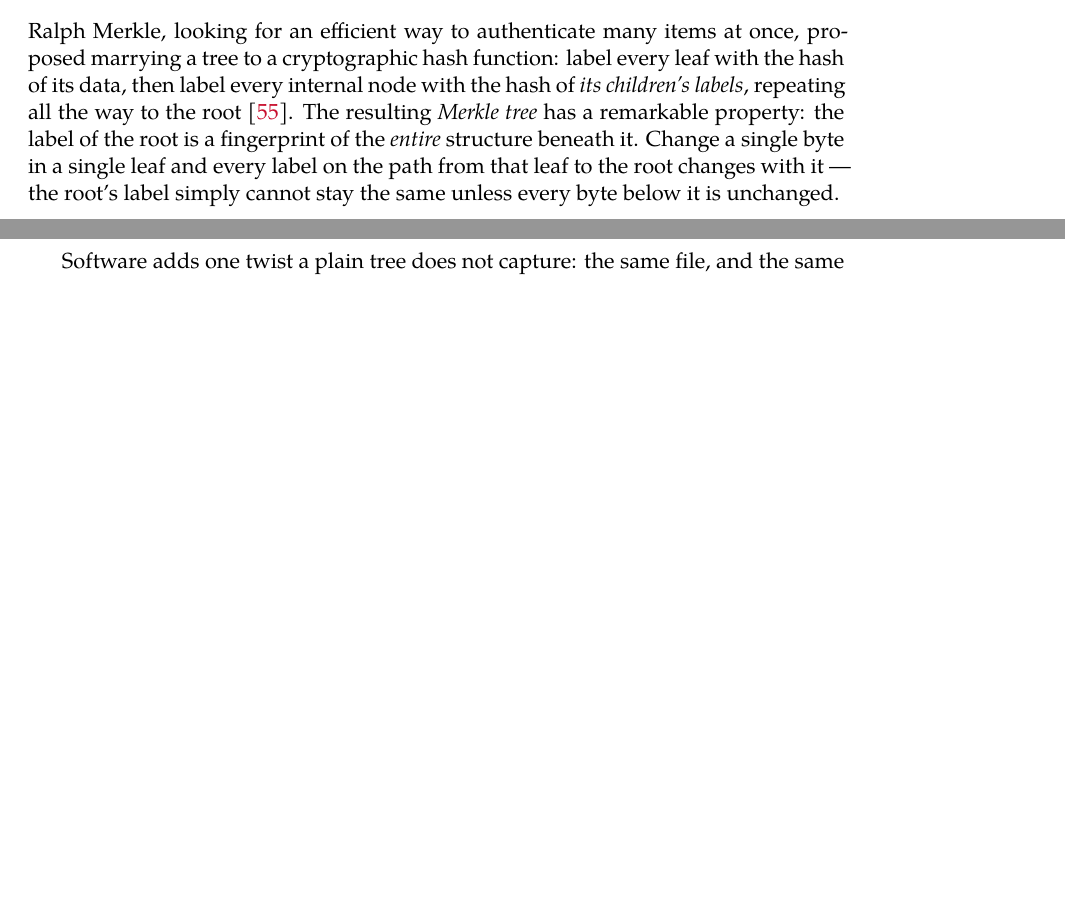
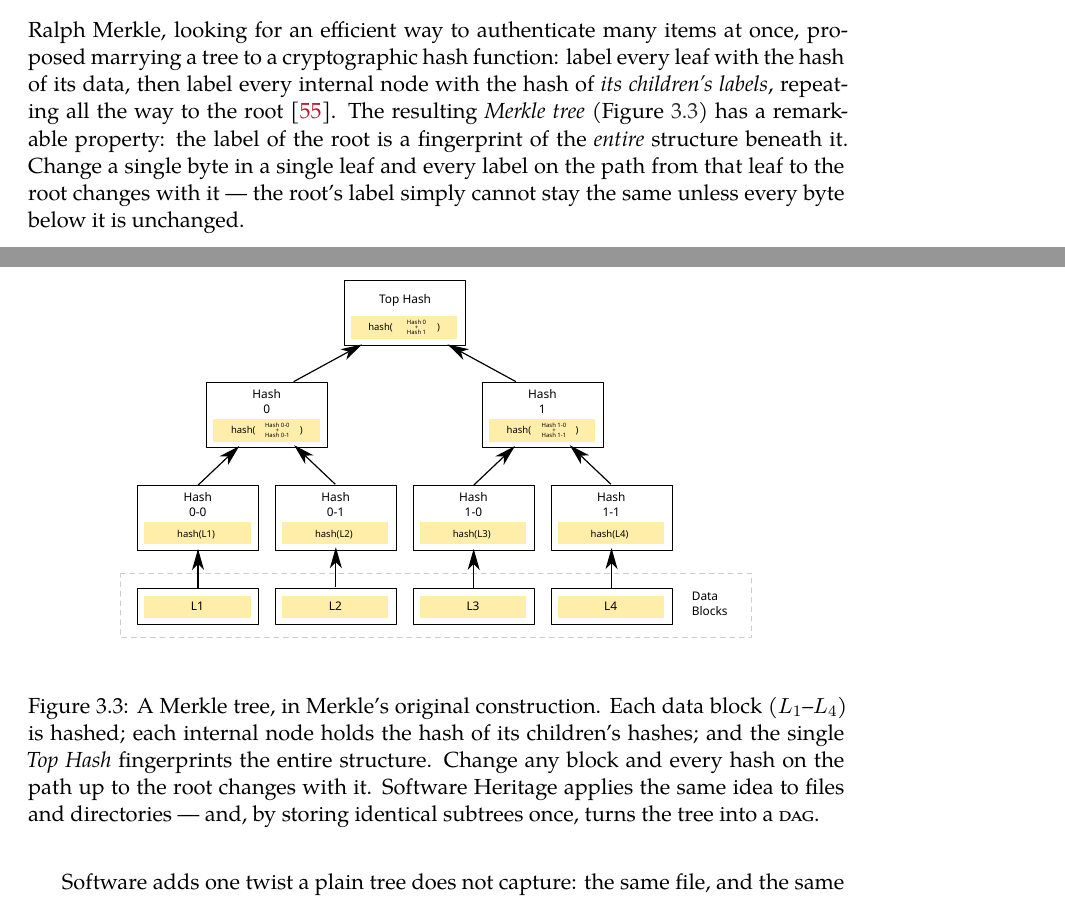
Before and after one commit to rdicosmo/source-code-of-science, a LaTeX thesis (main.tex, which reads chapters/03-foundations.tex): two parts of pages 15 and 16 of 69 before the commit and two parts of pages 15 and 16 of 68 after it, joined at a grey line, cut so that both start at the same text, the shorter picture padded with empty space. Compiled offline with XeLaTeX.

Commit message:
Ch.3: illustrate "What a Merkle DAG is" with the classic Merkle-tree figure
Add the textbook Merkle-tree diagram (data blocks -> leaf hashes ->
internal hashes -> Top Hash), exported from the slides' merkle.svg, to
section 3.3.1, right after the construction paragraph it depicts. The
caption ties it back to Software Heritage applying the same idea to files
and directories, and turning the tree into a DAG by sharing subtrees.

Co-Authored-By: Claude Opus 4.8 (1M context)

```diff
--- a/chapters/03-foundations.tex
+++ b/chapters/03-foundations.tex
@@ -124,10 +124,22 @@ real repository.
 Ralph Merkle, looking for an efficient way to authenticate many items at once, proposed
 marrying a tree to a cryptographic hash function: label every leaf with the hash of its data, then
 label every internal node with the hash of \emph{its children's labels}, repeating all the way to
-the root~\autocite{merkle1987digital}. The resulting \emph{Merkle tree} has a remarkable property:
-the label of the root is a fingerprint of the \emph{entire} structure beneath it. Change a single
-byte in a single leaf and every label on the path from that leaf to the root changes with it ---
-the root's label simply cannot stay the same unless every byte below it is unchanged.
+the root~\autocite{merkle1987digital}. The resulting \emph{Merkle tree}
+(Figure~\ref{fig:merkle-tree}) has a remarkable property: the label of the root is a fingerprint of
+the \emph{entire} structure beneath it. Change a single byte in a single leaf and every label on the
+path from that leaf to the root changes with it --- the root's label simply cannot stay the same
+unless every byte below it is unchanged.
+
+\begin{figure}[htbp]
+  \centering
+  \includegraphics[width=.8\linewidth]{figures/merkle-tree.pdf}
+  \caption[A Merkle tree]{A Merkle tree, in Merkle's original construction. Each data block
+  ($L_1$--$L_4$) is hashed; each internal node holds the hash of its children's hashes; and the
+  single \emph{Top Hash} fingerprints the entire structure. Change any block and every hash on the
+  path up to the root changes with it. Software Heritage applies the same idea to files and
+  directories --- and, by storing identical subtrees once, turns the tree into a \textsc{dag}.}
+  \label{fig:merkle-tree}
+\end{figure}
 
 Software adds one twist a plain tree does not capture: the same file, and the same directory,
 recur \emph{everywhere} --- the identical licence text sitting in a thousand projects, the
```
Also changed, not shown: figures/merkle-tree.pdf (added).
